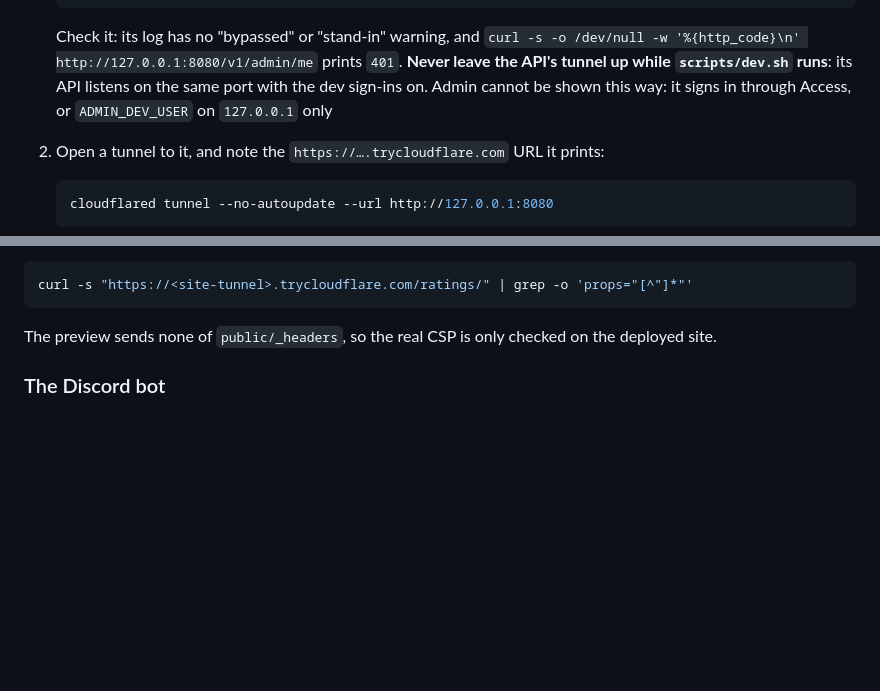
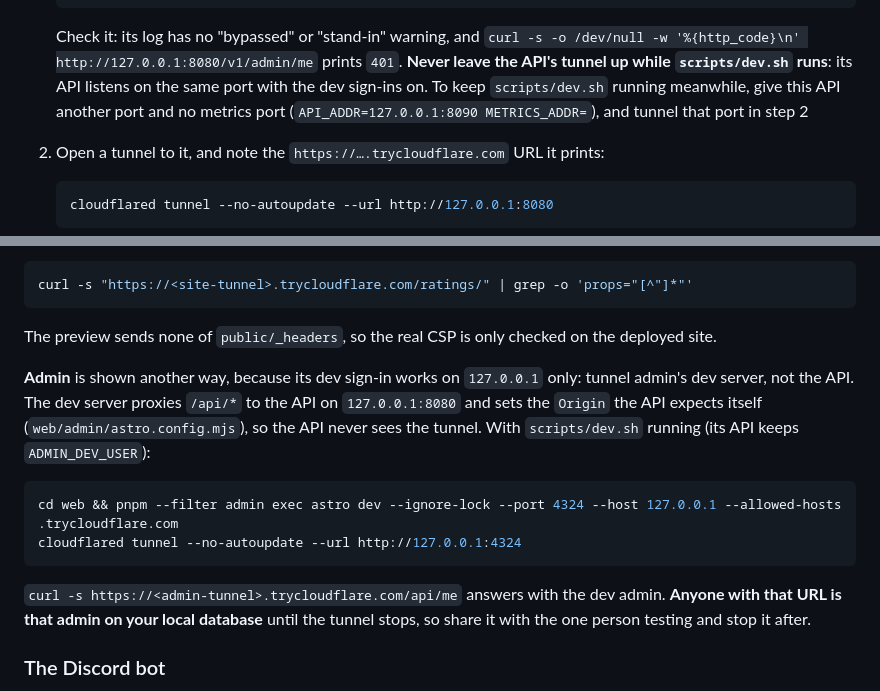
Before and after one commit to ttacommunity/ttacommunity, a Markdown page: README.md, 2 parts joined by grey strips. Rendered like a GitHub page; blank space fills up the shorter version.

Commit message:
Show admin through a quick tunnel, and keep the dev stack up meanwhile

````diff
--- a/README.md
+++ b/README.md
@@ -210,9 +210,10 @@ serve a production build locally and put it and the API behind
    Check it: its log has no "bypassed" or "stand-in" warning, and
    `curl -s -o /dev/null -w '%{http_code}\n' http://127.0.0.1:8080/v1/admin/me`
    prints `401`. **Never leave the API's tunnel up while `scripts/dev.sh`
-   runs**: its API listens on the same port with the dev sign-ins on. Admin
-   cannot be shown this way: it signs in through Access, or `ADMIN_DEV_USER`
-   on `127.0.0.1` only
+   runs**: its API listens on the same port with the dev sign-ins on. To
+   keep `scripts/dev.sh` running meanwhile, give this API another port and
+   no metrics port (`API_ADDR=127.0.0.1:8090 METRICS_ADDR=`), and tunnel
+   that port in step 2
 
 2. Open a tunnel to it, and note the `https://….trycloudflare.com` URL it
    prints:
@@ -247,6 +248,22 @@ curl -s "https://<site-tunnel>.trycloudflare.com/ratings/" | grep -o 'props="[^"
 
 The preview sends none of `public/_headers`, so the real CSP is only
 checked on the deployed site.
+
+**Admin** is shown another way, because its dev sign-in works on
+`127.0.0.1` only: tunnel admin's dev server, not the API. The dev server
+proxies `/api/*` to the API on `127.0.0.1:8080` and sets the `Origin` the
+API expects itself (`web/admin/astro.config.mjs`), so the API never sees
+the tunnel. With `scripts/dev.sh` running (its API keeps `ADMIN_DEV_USER`):
+
+```bash
+cd web && pnpm --filter admin exec astro dev --ignore-lock --port 4324 --host 127.0.0.1 --allowed-hosts .trycloudflare.com
+cloudflared tunnel --no-autoupdate --url http://127.0.0.1:4324
+```
+
+`curl -s https://<admin-tunnel>.trycloudflare.com/api/me` answers with the
+dev admin. **Anyone with that URL is that admin on your local database**
+until the tunnel stops, so share it with the one person testing and stop it
+after.
 
 ### The Discord bot
 
````
